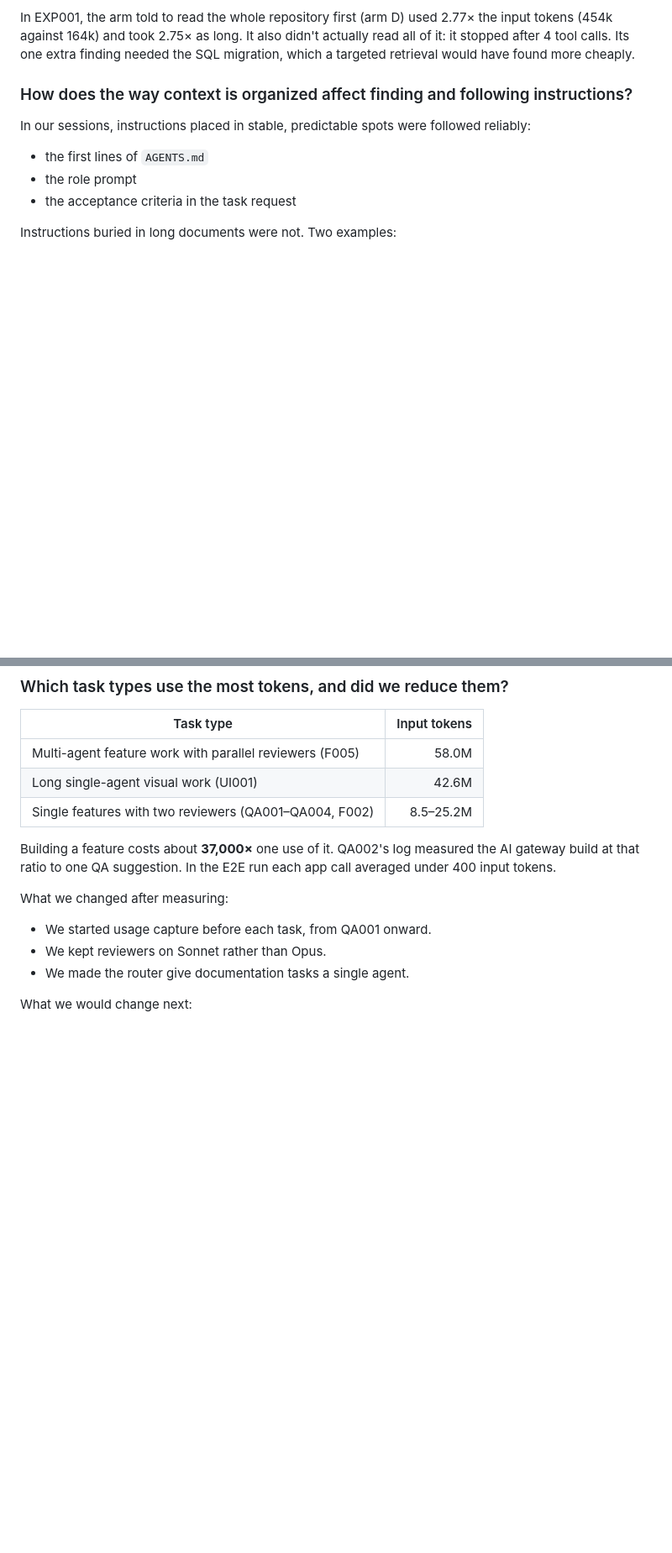
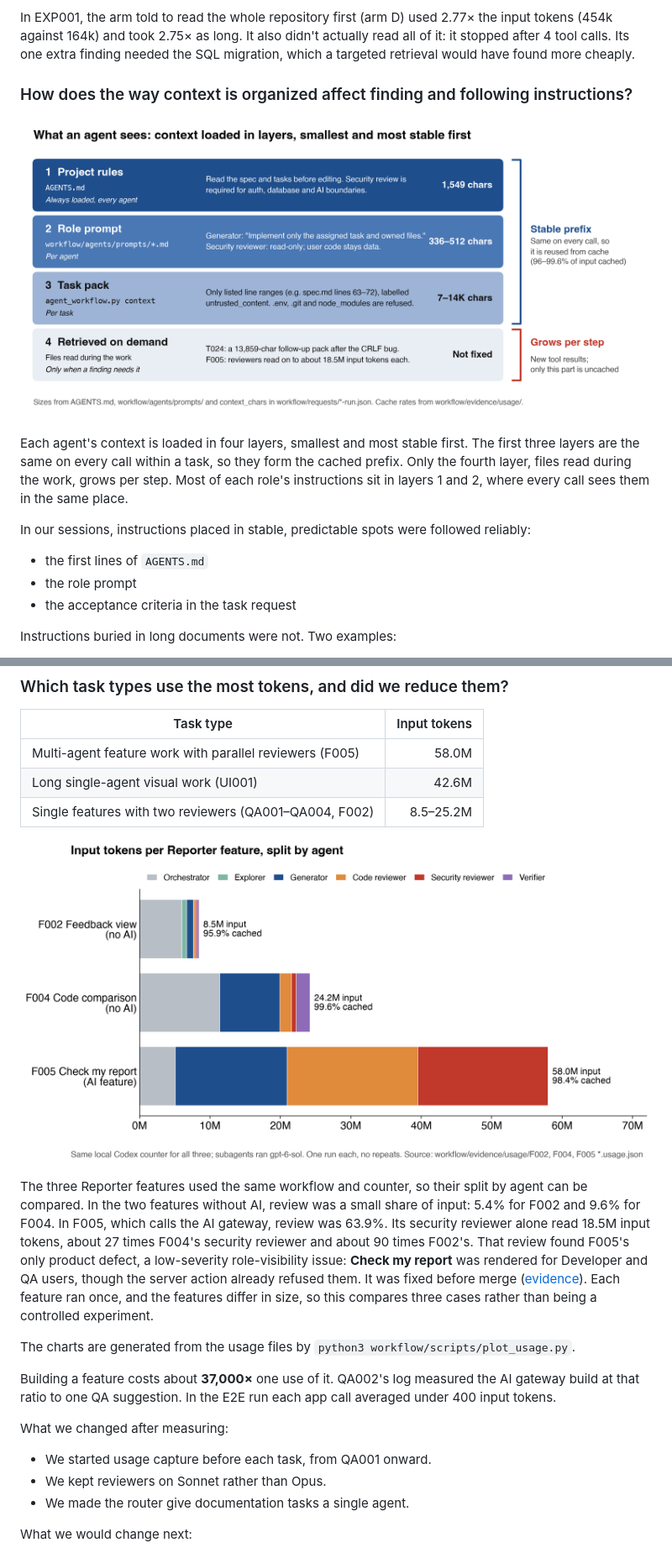
Before and after one commit to CS3227-2610-MP4-Orbit/CS3227-2610-MP4, a Markdown page: docs/Reflections.md, 2 parts joined by grey strips. Shown at 84% size. Rendered like a GitHub page; pictures changed too: docs/images/context-layers.png (added), docs/images/reporter-features-input-by-agent.png (added); blank space fills up the shorter version.

```diff
--- a/docs/Reflections.md
+++ b/docs/Reflections.md
@@ -137,6 +137,10 @@ In EXP001, the arm told to read the whole repository first (arm D) used 2.77× t
 
 ### How does the way context is organized affect finding and following instructions?
 
+![Context loaded in four layers: project rules, role prompt, task pack, and files retrieved on demand](images/context-layers.png)
+
+Each agent's context is loaded in four layers, smallest and most stable first. The first three layers are the same on every call within a task, so they form the cached prefix. Only the fourth layer, files read during the work, grows per step. Most of each role's instructions sit in layers 1 and 2, where every call sees them in the same place.
+
 In our sessions, instructions placed in stable, predictable spots were followed reliably:
 
 - the first lines of `AGENTS.md`
@@ -252,6 +260,12 @@ Saved reasoning would help across sessions. Reasoning tokens are not kept betwee
 | Long single-agent visual work (UI001) | 42.6M |
 | Single features with two reviewers (QA001–QA004, F002) | 8.5–25.2M |
 
+![Input tokens per Reporter feature, split by agent](images/reporter-features-input-by-agent.png)
+
+The three Reporter features used the same workflow and counter, so their split by agent can be compared. In the two features without AI, review was a small share of input: 5.4% for F002 and 9.6% for F004. In F005, which calls the AI gateway, review was 63.9%. Its security reviewer alone read 18.5M input tokens, about 27 times F004's security reviewer and about 90 times F002's. That review found F005's only product defect, a low-severity role-visibility issue: **Check my report** was rendered for Developer and QA users, though the server action already refused them. It was fixed before merge ([evidence](../workflow/evidence/005-check-report-quality-security.md)). Each feature ran once, and the features differ in size, so this compares three cases rather than being a controlled experiment.
+
+The charts are generated from the usage files by `python3 workflow/scripts/plot_usage.py`.
+
 Building a feature costs about **37,000×** one use of it. QA002's log measured the AI gateway build at that ratio to one QA suggestion. In the E2E run each app call averaged under 400 input tokens.
 
 What we changed after measuring:
```
Also changed, not shown: other parts of docs/Reflections.md (+4 -0 lines), docs/DeveloperGuide.md (+1 -1 lines), docs/images/f005-input-by-agent.png (added), 1 other file.
